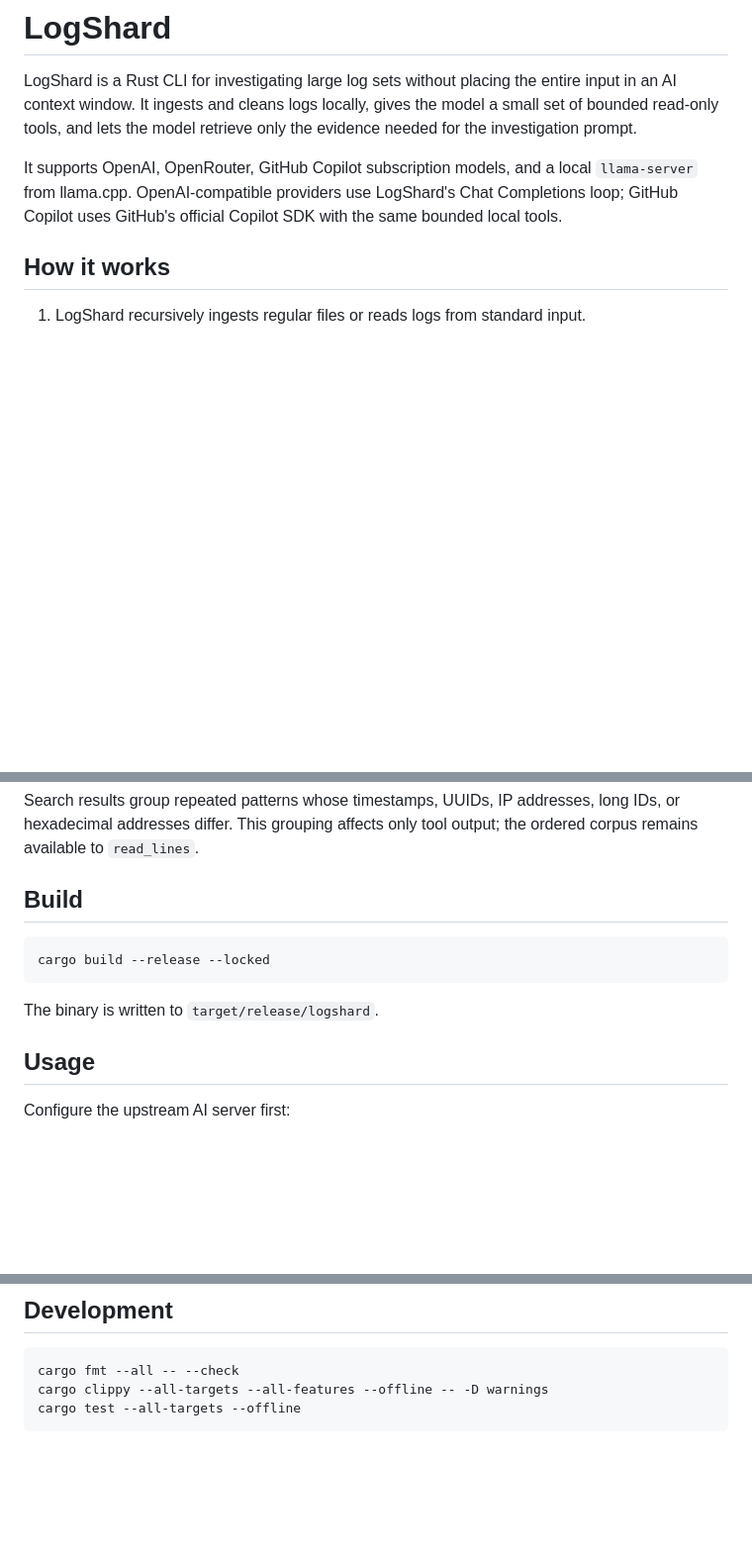
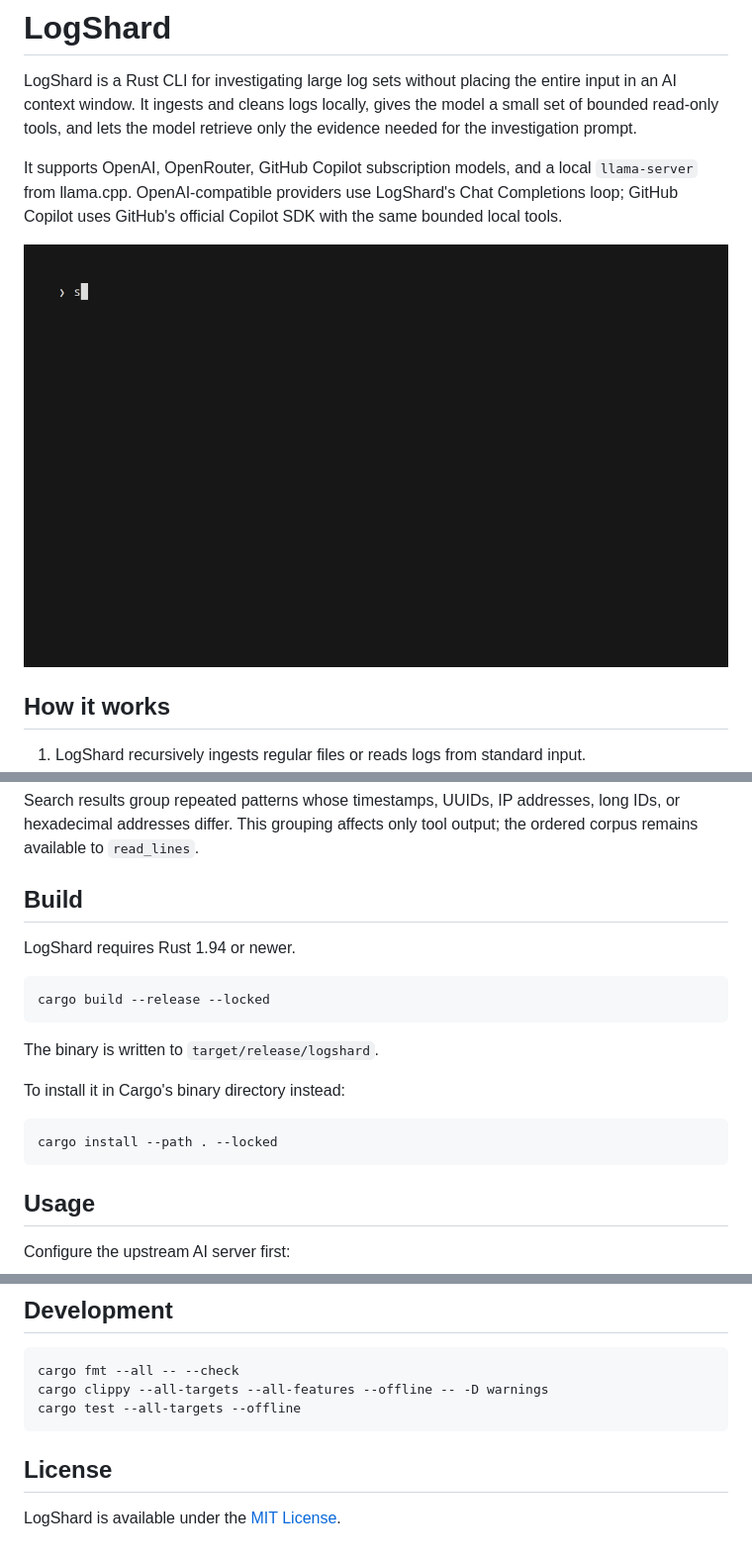
Before and after one commit to polaco1782/LogShard, a Markdown page: README.md, 3 parts joined by grey strips. Shown at 99% size. GitHub-like rendering; pictures changed too: logshard-demo.gif (added); blank space fills up the shorter version.

````diff
--- a/README.md
+++ b/README.md
@@ -3,6 +3,8 @@
 LogShard is a Rust CLI for investigating large log sets without placing the entire input in an AI context window. It ingests and cleans logs locally, gives the model a small set of bounded read-only tools, and lets the model retrieve only the evidence needed for the investigation prompt.
 
 It supports OpenAI, OpenRouter, GitHub Copilot subscription models, and a local `llama-server` from llama.cpp. OpenAI-compatible providers use LogShard's Chat Completions loop; GitHub Copilot uses GitHub's official Copilot SDK with the same bounded local tools.
+
+![LogShard terminal demo](logshard-demo.gif)
 
 ## How it works
 
@@ -16,11 +18,19 @@ Search results group repeated patterns whose timestamps, UUIDs, IP addresses, lo
 
 ## Build
 
+LogShard requires Rust 1.94 or newer.
+
 ```sh
 cargo build --release --locked
 ```
 
 The binary is written to `target/release/logshard`.
+
+To install it in Cargo's binary directory instead:
+
+```sh
+cargo install --path . --locked
+```
 
 ## Usage
 
@@ -173,3 +183,7 @@ cargo fmt --all -- --check
 cargo clippy --all-targets --all-features --offline -- -D warnings
 cargo test --all-targets --offline
 ```
+
+## License
+
+LogShard is available under the [MIT License](LICENSE).
````
Also changed, not shown: 1 other file.
